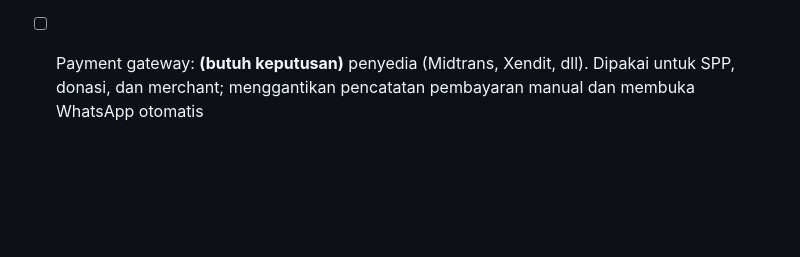
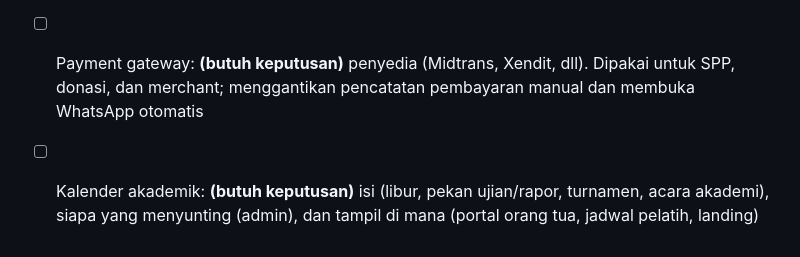
Before and after one commit to sanzuke/ssb-management-system, a Markdown page: docs/checklist.md, the part around the change. Drawn GitHub-style; blank space fills up the shorter version.

Commit message:
Checklist: tambah usulan kalender akademik
Co-Authored-By: Claude Sonnet 5.5 <noreply@anthropic.com>

```diff
--- a/docs/checklist.md
+++ b/docs/checklist.md
@@ -220,3 +220,4 @@ Belum dirancang; tiap butir perlu keputusan lingkup sebelum dikerjakan.
 - [ ] Donasi: **(butuh keputusan)** tampil di landing, dicatat per SSB, dan apakah ada laporan penggunaan dana ke donatur
 - [ ] Statistik orang tua: admin bisa menginput manual riwayat bermain bola orang tua (mis. klub, level, tahun) karena ada orang tua yang pernah bermain; **(butuh keputusan)** apakah tampil di profil pemain atau di landing, dan persetujuannya (UU PDP)
 - [ ] Payment gateway: **(butuh keputusan)** penyedia (Midtrans, Xendit, dll). Dipakai untuk SPP, donasi, dan merchant; menggantikan pencatatan pembayaran manual dan membuka WhatsApp otomatis
+- [ ] Kalender akademik: **(butuh keputusan)** isi (libur, pekan ujian/rapor, turnamen, acara akademi), siapa yang menyunting (admin), dan tampil di mana (portal orang tua, jadwal pelatih, landing)
```
